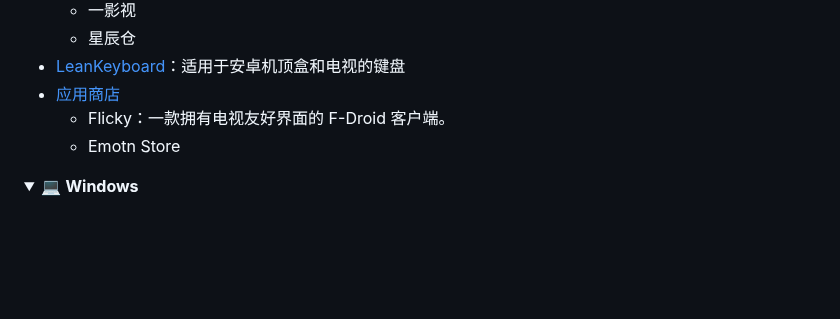
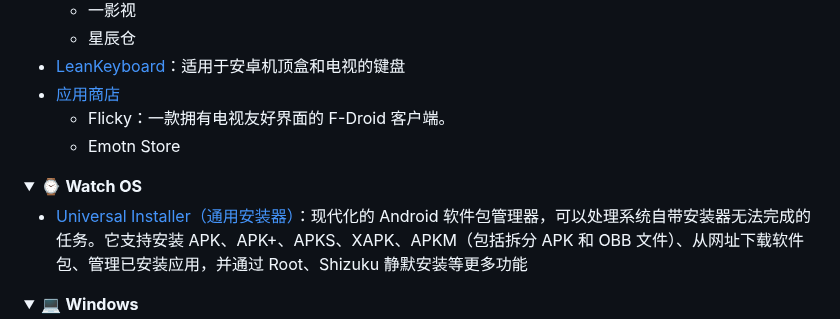
Before and after one commit to Easyllls/AppList, a Markdown page: README.md, the part around the change. Drawn GitHub-style; folded sections open; blank space fills up the shorter version.

```diff
--- a/README.md
+++ b/README.md
@@ -1408,6 +1408,13 @@
 </details>
 
 <details>
+<summary>⌚️ <strong>Watch OS</strong></summary>
+
+- [Universal Installer（通用安装器）](https://pan.baidu.com/s/1rewHVect8IlBnX4TPvZyIg?pwd=6666)：现代化的 Android 软件包管理器，可以处理系统自带安装器无法完成的任务。它支持安装 APK、APK+、APKS、XAPK、APKM（包括拆分 APK 和 OBB 文件）、从网址下载软件包、管理已安装应用，并通过 Root、Shizuku 静默安装等更多功能
+
+</details>
+
+<details>
 <summary>💻 <strong>Windows</strong></summary>
 
 - [Celestia（天际遨游）](https://pan.baidu.com/s/1rD4us_OT1uCuSxYLvgwhxQ?pwd=6666) [夸克](https://pan.quark.cn/s/ac72e91a5a98?pwd=uFdk)：一款开源实时三维宇宙模拟/天文馆软件，可以在 3D 环境中探索太阳系、恒星、星系、行星、卫星和航天器，并支持自由缩放、飞行、查看天体信息以及自定义天体数据。
```
